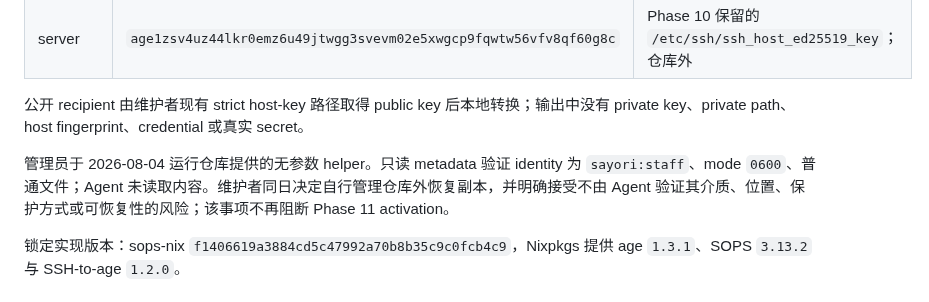
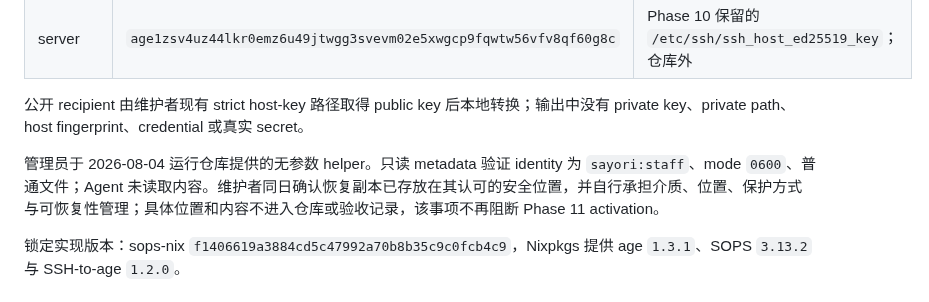
Before and after one commit to sayoriqwq/nix-config, a Markdown page: docs/inventory/phase-11-secrets.md, the part around the change. Rendered like a GitHub page.

Commit message:
phase 11: record recovery copy confirmation

```diff
--- a/docs/inventory/phase-11-secrets.md
+++ b/docs/inventory/phase-11-secrets.md
@@ -19,7 +19,7 @@
 
 公开 recipient 由维护者现有 strict host-key 路径取得 public key 后本地转换；输出中没有 private key、private path、host fingerprint、credential 或真实 secret。
 
-管理员于 2026-08-04 运行仓库提供的无参数 helper。只读 metadata 验证 identity 为 `sayori:staff`、mode `0600`、普通文件；Agent 未读取内容。维护者同日决定自行管理仓库外恢复副本，并明确接受不由 Agent 验证其介质、位置、保护方式或可恢复性的风险；该事项不再阻断 Phase 11 activation。
+管理员于 2026-08-04 运行仓库提供的无参数 helper。只读 metadata 验证 identity 为 `sayori:staff`、mode `0600`、普通文件；Agent 未读取内容。维护者同日确认恢复副本已存放在其认可的安全位置，并自行承担介质、位置、保护方式与可恢复性管理；具体位置和内容不进入仓库或验收记录，该事项不再阻断 Phase 11 activation。
 
 锁定实现版本：sops-nix `f1406619a3884cd5c47992a70b8b35c9c0fcb4c9`，Nixpkgs 提供 age `1.3.1`、SOPS `3.13.2` 与 SSH-to-age `1.2.0`。
 
```
